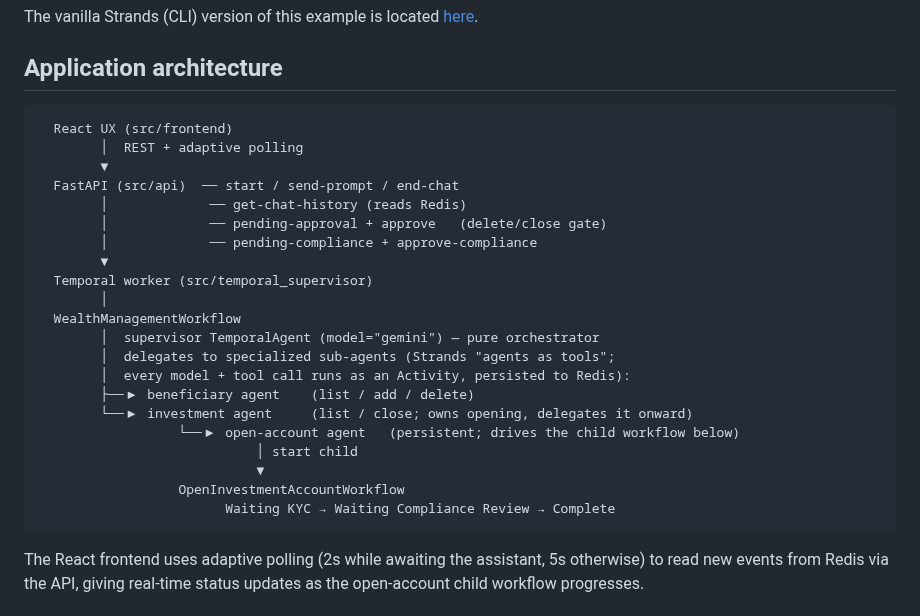
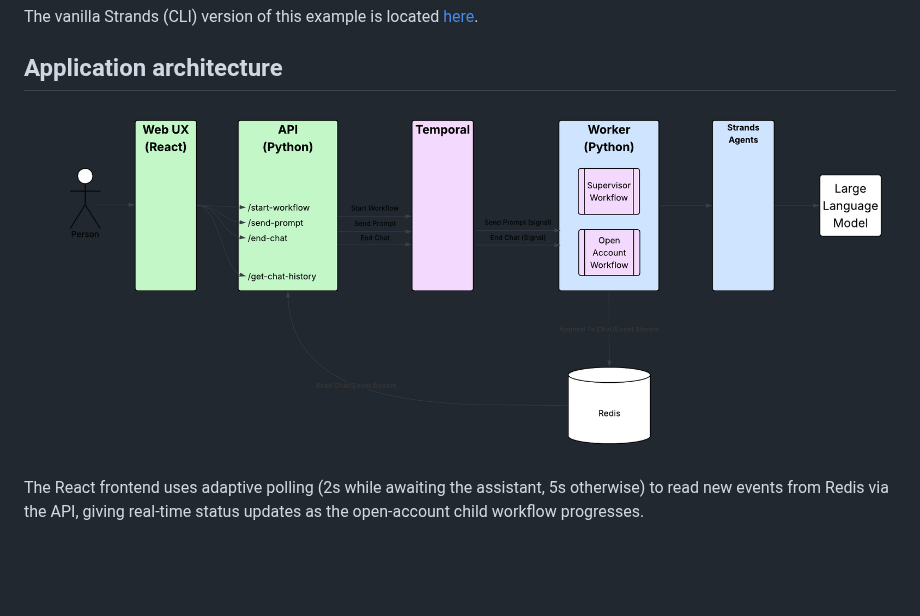
Before and after one commit to temporal-sa/strands-wealth-management, a Markdown page: src/temporal_supervisor/README.md, the part around the change. Rendered like a GitHub page; pictures changed too: images/application-architecture.png (added); blank space fills up the shorter version.

Commit message:
Added architectural diagrams

````diff
--- a/src/temporal_supervisor/README.md
+++ b/src/temporal_supervisor/README.md
@@ -13,29 +13,7 @@ The vanilla Strands (CLI) version of this example is located [here](../strands_s
 
 ## Application architecture
 
-```
-  React UX (src/frontend)
-        │  REST + adaptive polling
-        ▼
-  FastAPI (src/api)  ── start / send-prompt / end-chat
-        │             ── get-chat-history (reads Redis)
-        │             ── pending-approval + approve   (delete/close gate)
-        │             ── pending-compliance + approve-compliance
-        ▼
-  Temporal worker (src/temporal_supervisor)
-        │
-  WealthManagementWorkflow
-        │  supervisor TemporalAgent (model="gemini") — pure orchestrator
-        │  delegates to specialized sub-agents (Strands "agents as tools";
-        │  every model + tool call runs as an Activity, persisted to Redis):
-        ├──▶ beneficiary agent    (list / add / delete)
-        └──▶ investment agent     (list / close; owns opening, delegates it onward)
-                  └──▶ open-account agent   (persistent; drives the child workflow below)
-                            │ start child
-                            ▼
-                  OpenInvestmentAccountWorkflow
-                        Waiting KYC → Waiting Compliance Review → Complete
-```
+![](../../images/application-architecture.png)
 
 The React frontend uses adaptive polling (2s while awaiting the assistant, 5s
 otherwise) to read new events from Redis via the API, giving real-time status
````
Also changed, not shown: README.md (+1 -20 lines), images/agent-architecture.png (added).
